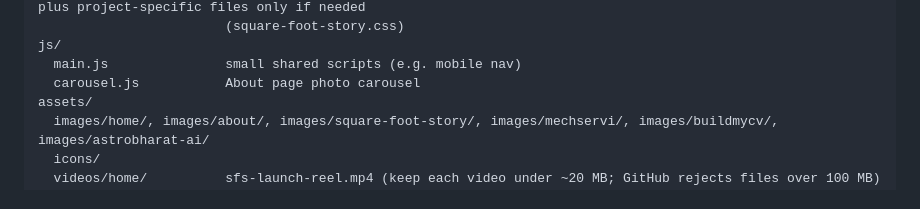
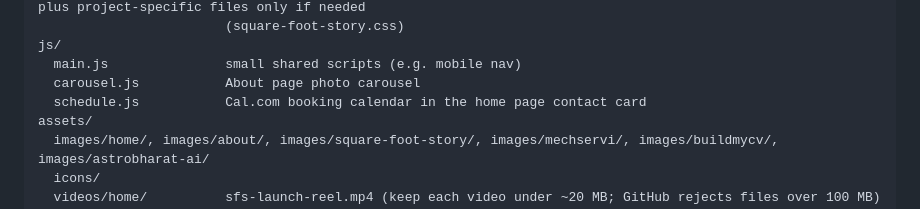
Before and after one commit to uxmayank/Mayank---Portfolio--2026, a Markdown page: CLAUDE.md, the part around the change. Rendered like a GitHub page.

Commit message:
CLAUDE.md: list schedule.js
Co-Authored-By: Claude Opus 5.5 <noreply@anthropic.com>

```diff
--- a/CLAUDE.md
+++ b/CLAUDE.md
@@ -38,6 +38,7 @@ css/
 js/
   main.js               small shared scripts (e.g. mobile nav)
   carousel.js           About page photo carousel
+  schedule.js           Cal.com booking calendar in the home page contact card
 assets/
   images/home/, images/about/, images/square-foot-story/, images/mechservi/, images/buildmycv/, images/astrobharat-ai/
   icons/
```
